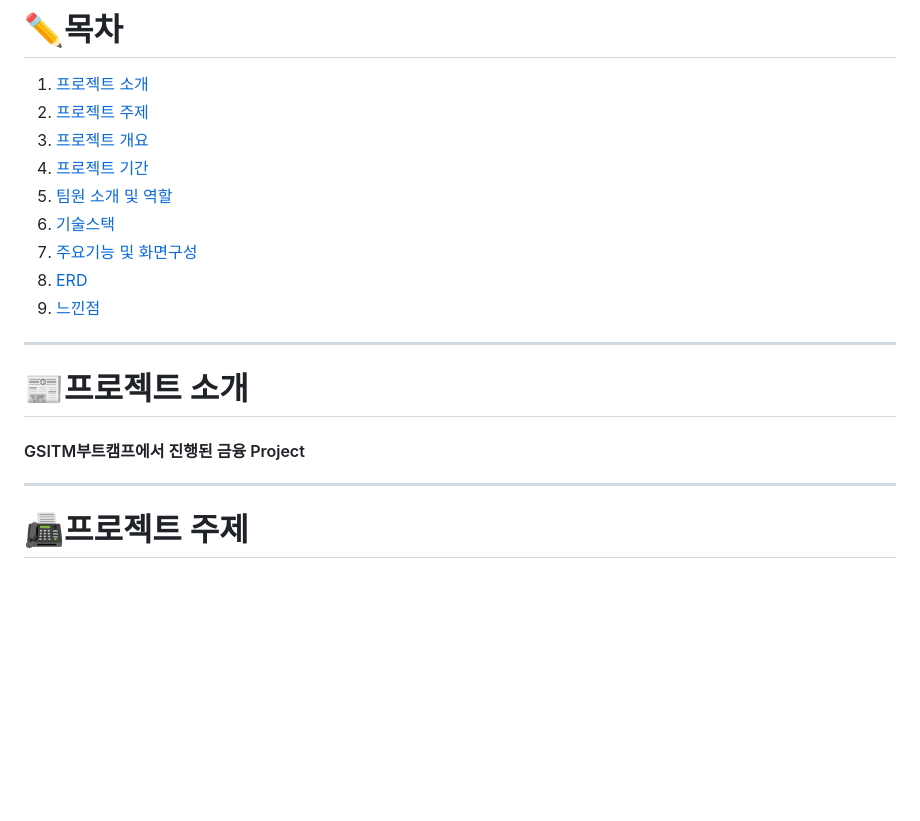
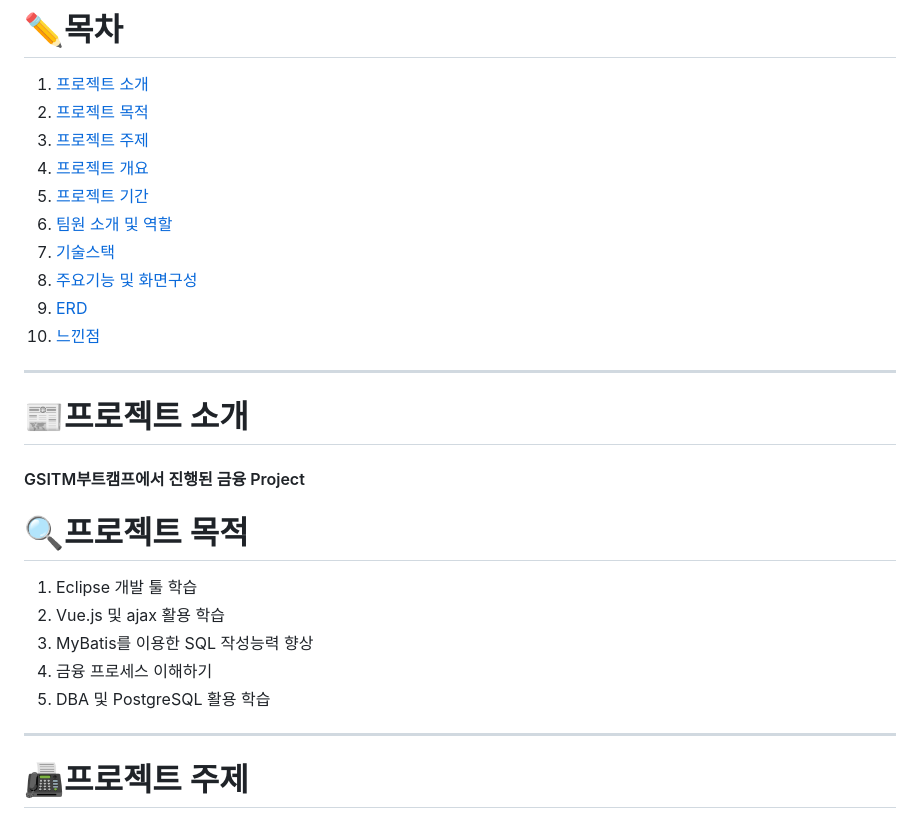
Before and after one commit to hajungin/GS_Project, a Markdown page: README.md, the part around the change. GitHub-like rendering; blank space fills up the shorter version.

```diff
--- a/README.md
+++ b/README.md
@@ -5,18 +5,26 @@
 ---
 # ✏목차
 1. [프로젝트 소개](#프로젝트-소개)
-2. [프로젝트 주제](#프로젝트-주제)
-3. [프로젝트 개요](#프로젝트-개요)
-4. [프로젝트 기간](#프로젝트-기간)
-5. [팀원 소개 및 역할](#팀원-소개-및-역할)
-6. [기술스택](#기술스택)
-7. [주요기능 및 화면구성](#주요기능-및-화면구성)
-8. [ERD](#ERD)
-9. [느낀점](#느낀점)
+2. [프로젝트 목적](#프로젝트-목적)
+3. [프로젝트 주제](#프로젝트-주제)
+4. [프로젝트 개요](#프로젝트-개요)
+5. [프로젝트 기간](#프로젝트-기간)
+6. [팀원 소개 및 역할](#팀원-소개-및-역할)
+7. [기술스택](#기술스택)
+8. [주요기능 및 화면구성](#주요기능-및-화면구성)
+9. [ERD](#ERD)
+10. [느낀점](#느낀점)
 
 ---
 # 📰프로젝트 소개
 #### GSITM부트캠프에서 진행된 금융 Project
+
+# 🔍프로젝트 목적
+1. Eclipse 개발 툴 학습
+2. Vue.js 및 ajax 활용 학습
+3. MyBatis를 이용한 SQL 작성능력 향상
+4. 금융 프로세스 이해하기
+5. DBA 및 PostgreSQL 활용 학습
 
 ---
 # 📠프로젝트 주제
```
